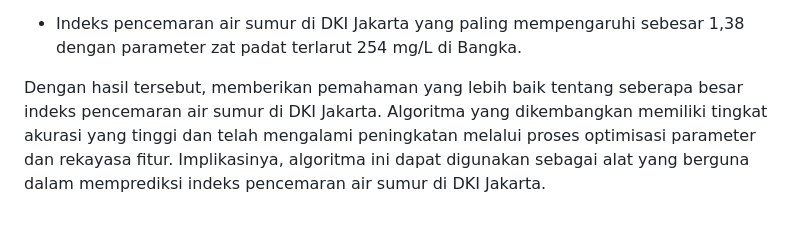
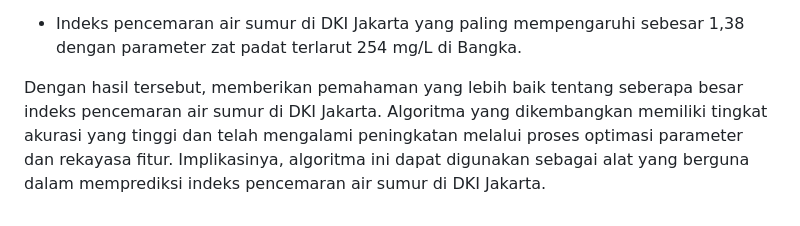
Before and after one commit to syifayaaa/CapstoneProject, a Markdown page: README.md, the part around one of its changes. GitHub-like rendering.

```diff
--- a/README.md
+++ b/README.md
@@ -48,4 +55,4 @@ Berdasarkan hasil prediksi Indeks Pencemaran Air di DKI Jakarta menggunakan Auto
 
 + Indeks pencemaran air sumur di DKI Jakarta yang paling mempengaruhi sebesar 1,38 dengan parameter zat padat terlarut 254 mg/L di Bangka.
 
-Dengan hasil tersebut, memberikan pemahaman yang lebih baik tentang seberapa besar indeks pencemaran air sumur di DKI Jakarta. Algoritma yang dikembangkan memiliki tingkat akurasi yang tinggi dan telah mengalami peningkatan melalui proses optimisasi parameter dan rekayasa fitur. Implikasinya, algoritma ini dapat digunakan sebagai alat yang berguna dalam memprediksi indeks pencemaran air sumur di DKI Jakarta.
+Dengan hasil tersebut, memberikan pemahaman yang lebih baik tentang seberapa besar indeks pencemaran air sumur di DKI Jakarta. Algoritma yang dikembangkan memiliki tingkat akurasi yang tinggi dan telah mengalami peningkatan melalui proses optimasi parameter dan rekayasa fitur. Implikasinya, algoritma ini dapat digunakan sebagai alat yang berguna dalam memprediksi indeks pencemaran air sumur di DKI Jakarta.
```
Also changed, not shown: other parts of README.md (+7 -0 lines).
